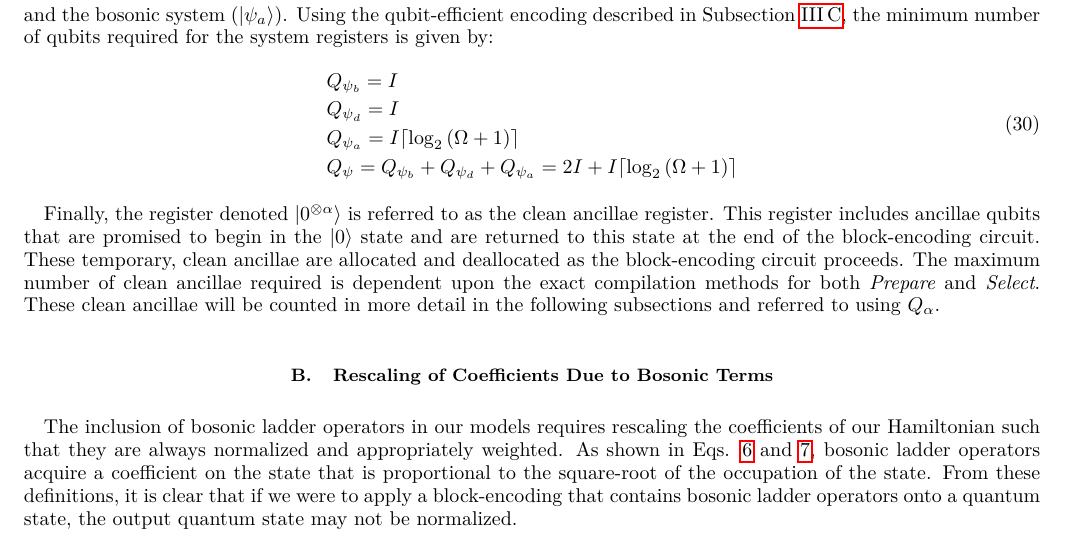
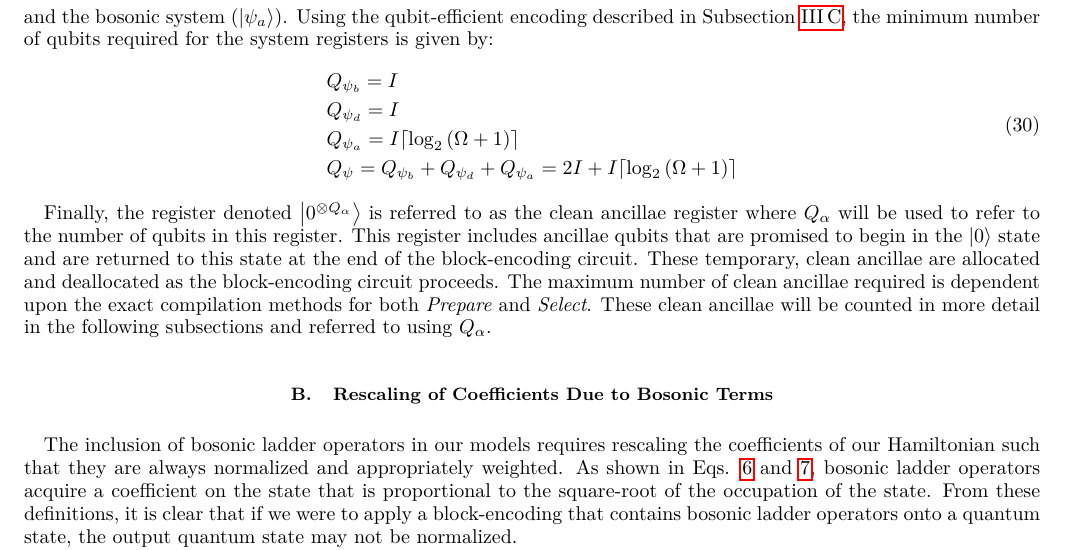
Before and after one commit to Tufts-QIQC/LOBE, a LaTeX paper (manuscript/main_submission.tex, which reads manuscript/text/circuit_construction.tex): part of page 10 of 23, cut so that both start at the same text. Compiled offline with pdfLaTeX.

Commit message:
Update manuscript/text/circuit_construction.tex

```diff
--- a/manuscript/text/circuit_construction.tex
+++ b/manuscript/text/circuit_construction.tex
@@ -85,7 +85,7 @@ Using the qubit-efficient encoding described in Subsection \ref{subsec:encoding}
     \end{split}
 \end{equation}
 
-Finally, the register denoted $\ket{0^{\otimes \alpha}}$ is referred to as the clean ancillae register.
+Finally, the register denoted $\ket{0^{\otimes Q_\alpha}}$ is referred to as the clean ancillae register where $Q_\alpha$ will be used to refer to the number of qubits in this register.
 This register includes ancillae qubits that are promised to begin in the $\ket{0}$ state and are returned to this state at the end of the block-encoding circuit.
 These temporary, clean ancillae are allocated and deallocated as the block-encoding circuit proceeds.
 The maximum number of clean ancillae required is dependent upon the exact compilation methods for both \textit{Prepare} and \textit{Select}.
```
